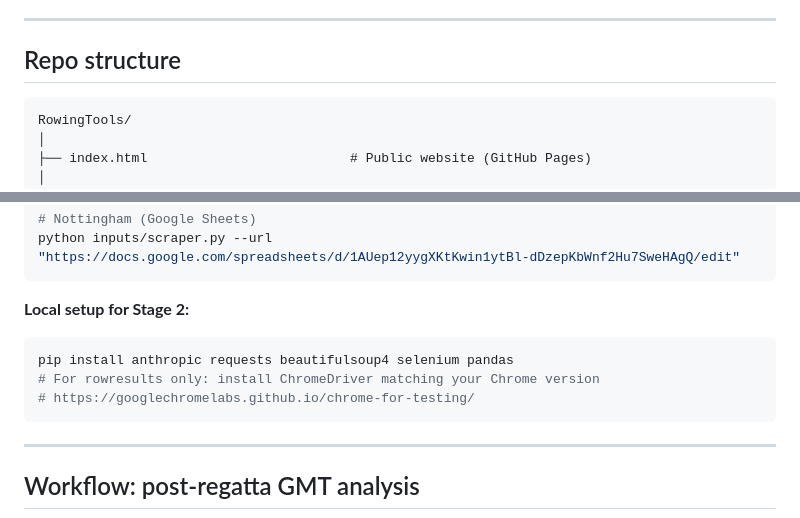
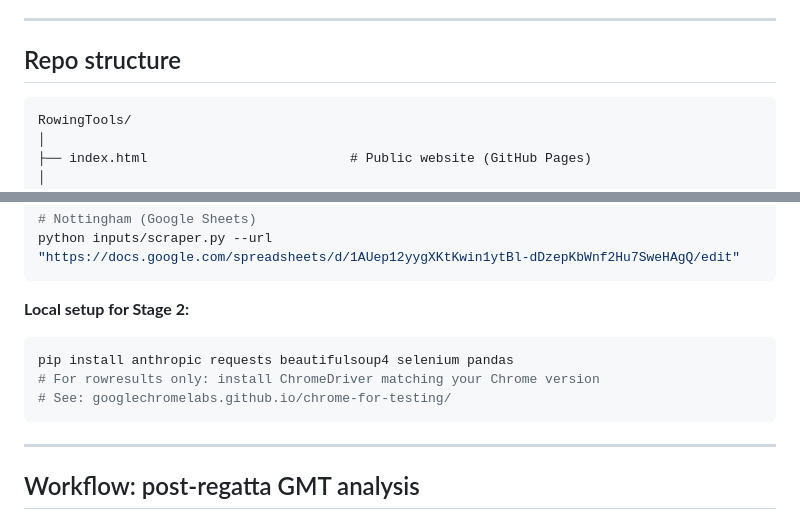
Before and after one commit to peterocall101/RowingTools, a Markdown page: README.md, 2 parts joined by grey strips. GitHub-like rendering.

Commit message:
Fix README markdown lint warnings and tick off email forwarding
Co-Authored-By: Claude Sonnet 4.6 <noreply@anthropic.com>

````diff
--- a/README.md
+++ b/README.md
@@ -6,7 +6,7 @@
 
 ## Repo structure
 
-```
+```text
 RowingTools/
 │
 ├── index.html                          # Public website (GitHub Pages)
@@ -111,10 +111,11 @@ python inputs/scraper.py --url "https://docs.google.com/spreadsheets/d/1AUep12yy
 ```
 
 **Local setup for Stage 2:**
+
 ```bash
 pip install anthropic requests beautifulsoup4 selenium pandas
 # For rowresults only: install ChromeDriver matching your Chrome version
-# https://googlechromelabs.github.io/chrome-for-testing/
+# See: googlechromelabs.github.io/chrome-for-testing/
 ```
 
 ---
````
Also changed, not shown: other parts of README.md (+2 -1 lines).
